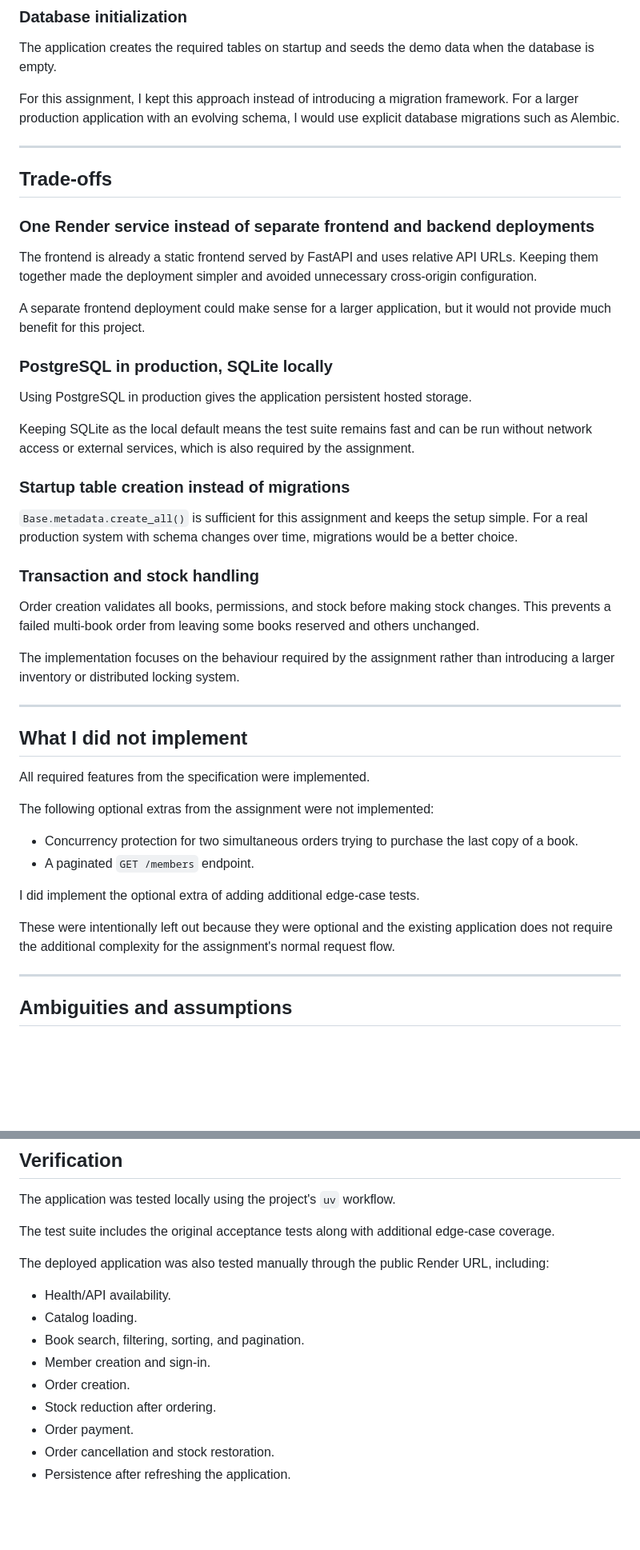
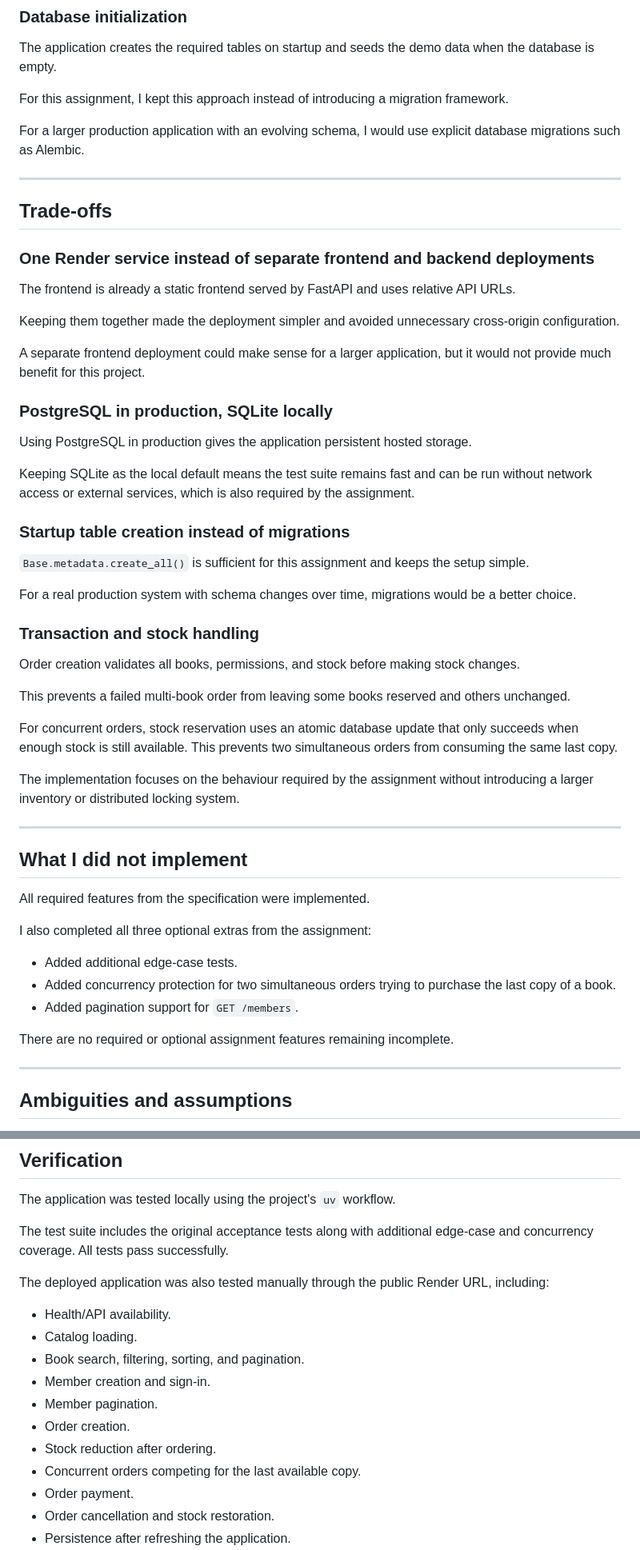
Before and after one commit to kartikrathod23/sanctum-sanctorum, a Markdown page: NOTES.md, 2 parts joined by grey strips. Shown at 80% size. Drawn GitHub-style; blank space fills up the shorter version.

Commit message:
Update documentation with completed optional features

```diff
--- a/NOTES.md
+++ b/NOTES.md
@@ -161,6 +164,7 @@ The application creates the required tables on startup and seeds the demo data w
 database is empty.
 
 For this assignment, I kept this approach instead of introducing a migration framework.
+
 For a larger production application with an evolving schema, I would use explicit database
 migrations such as Alembic.
 
@@ -171,6 +175,7 @@ migrations such as Alembic.
 ### One Render service instead of separate frontend and backend deployments
 
 The frontend is already a static frontend served by FastAPI and uses relative API URLs.
+
 Keeping them together made the deployment simpler and avoided unnecessary cross-origin
 configuration.
 
@@ -187,15 +192,21 @@ network access or external services, which is also required by the assignment.
 ### Startup table creation instead of migrations
 
 `Base.metadata.create_all()` is sufficient for this assignment and keeps the setup simple.
+
 For a real production system with schema changes over time, migrations would be a better
 choice.
 
 ### Transaction and stock handling
 
 Order creation validates all books, permissions, and stock before making stock changes.
+
 This prevents a failed multi-book order from leaving some books reserved and others unchanged.
 
-The implementation focuses on the behaviour required by the assignment rather than introducing
+For concurrent orders, stock reservation uses an atomic database update that only succeeds
+when enough stock is still available. This prevents two simultaneous orders from consuming
+the same last copy.
+
+The implementation focuses on the behaviour required by the assignment without introducing
 a larger inventory or distributed locking system.
 
 ---
@@ -204,15 +215,14 @@ a larger inventory or distributed locking system.
 
 All required features from the specification were implemented.
 
-The following optional extras from the assignment were not implemented:
+I also completed all three optional extras from the assignment:
 
-- Concurrency protection for two simultaneous orders trying to purchase the last copy of a book.
-- A paginated `GET /members` endpoint.
+- Added additional edge-case tests.
+- Added concurrency protection for two simultaneous orders trying to purchase the last copy
+  of a book.
+- Added pagination support for `GET /members`.
 
-I did implement the optional extra of adding additional edge-case tests.
-
-These were intentionally left out because they were optional and the existing application
-does not require the additional complexity for the assignment's normal request flow.
+There are no required or optional assignment features remaining incomplete.
 
 ---
 
@@ -235,7 +245,8 @@ while changing only the database backend from the default SQLite database to Pos
 
 The application was tested locally using the project's `uv` workflow.
 
-The test suite includes the original acceptance tests along with additional edge-case coverage.
+The test suite includes the original acceptance tests along with additional edge-case and
+concurrency coverage. All tests pass successfully.
 
 The deployed application was also tested manually through the public Render URL, including:
 
@@ -243,8 +254,10 @@ The deployed application was also tested manually through the public Render URL,
 - Catalog loading.
 - Book search, filtering, sorting, and pagination.
 - Member creation and sign-in.
+- Member pagination.
 - Order creation.
 - Stock reduction after ordering.
+- Concurrent orders competing for the last available copy.
 - Order payment.
 - Order cancellation and stock restoration.
 - Persistence after refreshing the application.
```
Also changed, not shown: other parts of NOTES.md (+6 -2 lines).
